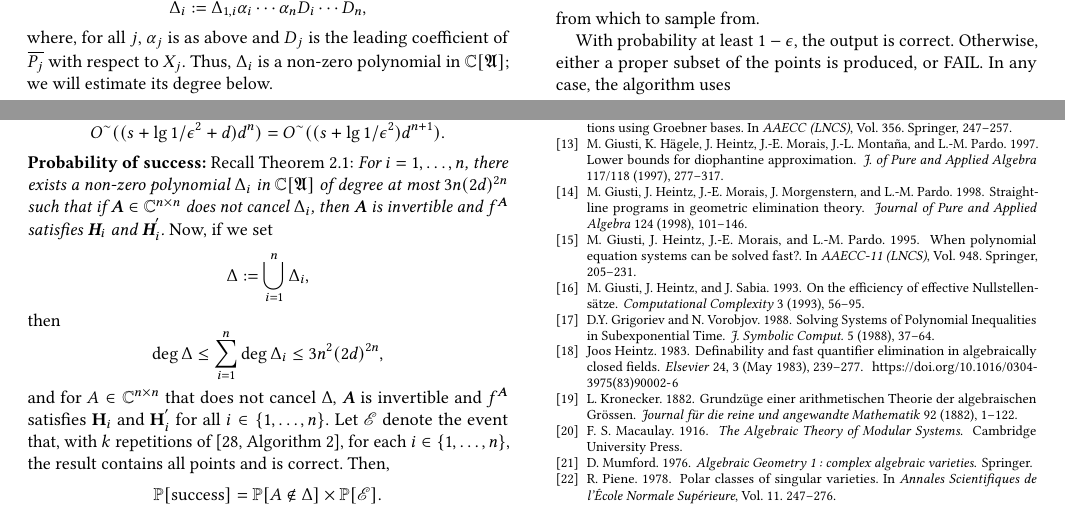
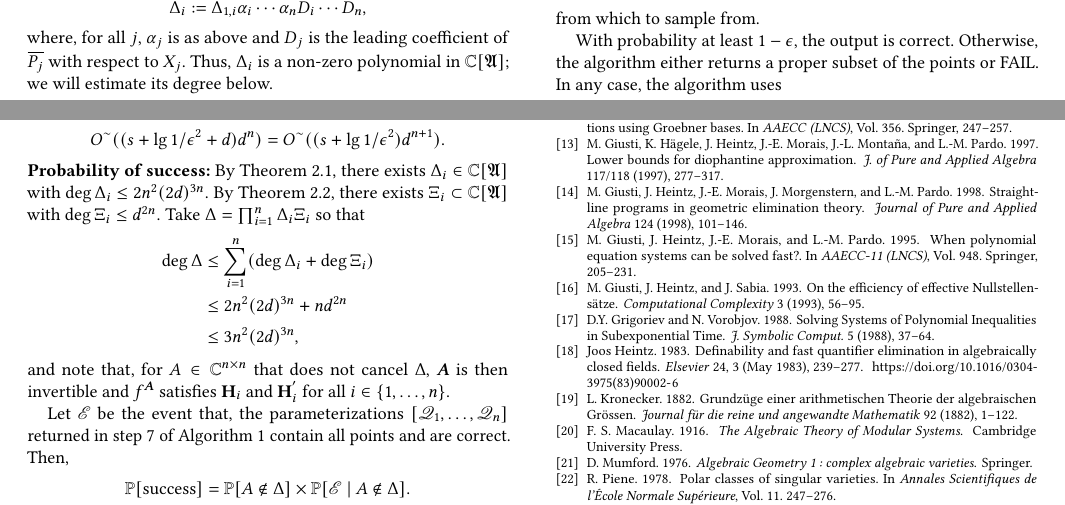
Before and after one commit to Jesse-Allister-Kasien-Elliott/ISSAC2020FinalCopy, a LaTeX paper (main.tex): two parts of pages 6 and 7 of 8, joined at a grey line, cut so that both start at the same text. Compiled offline with pdfLaTeX.

Commit message:
Update main.tex
Updated Section 5

```diff
--- a/main.tex
+++ b/main.tex
@@ -1114,11 +1112,11 @@ Recall Theorem 1.1:   Suppose that $f\in\ZZ[X_1\hdots,X_n]$ is squarefree, satis
 
   As part of the randomization, the algorithm chooses a set
   \[
-  S := \{1,2,\hdots,\epsilon^{-2}3n^2(2d)^{2n}\}
+  S := \{1,2,\hdots,\epsilon^{-2}3n^2(2d)^{3n}\}
   \]
   from which to sample from.
 
-  With probability at least $1-\epsilon$, the output is correct. Otherwise, either a proper subset of the points is produced, or FAIL.  In any case, the algorithm uses
+  With probability at least $1-\epsilon$, the output is correct. Otherwise, the algorithm either returns a proper subset of the points or FAIL. In any case, the algorithm uses
   \[
   O^{\sim}(nk(Lb+d^{2n}(s + \log 1/\epsilon^2+d)(L+d)\log(s + \log 1/\epsilon^2)))
   \]
@@ -1188,22 +1186,19 @@ $\{Y_1-\alpha_1,\hdots,Y_{i-1}-\alpha_{i-1},f^A,\frac{\pa f^A}{\pa X_{i+1}},\hdo
 \end{enumerate}
 %
 \par \noindent
-\textbf{Probability of success:} Recall Theorem 2.1:   \textit{For $i=1,\dots,n$, there exists a non-zero polynomial $\D_i$ in
-  $\C[\A]$ of degree at most $3n(2d)^{2n}$ such that if $\mA \in \C^{n\times
-    n}$ does not cancel $\D_i$, then $\mA$ is invertible and $f^\mA$
-  satisfies $\textbf{H}_i$ and $\textbf{H}_i^{'}$.}
- Now, if we set
-\[
- \Delta := \bigcup_{i=1}^n \Delta_i,
-\]
-then
-\[
-\deg \Delta \leq \sum_{i=1}^n \deg \Delta_i  \leq 3n^2(2d)^{2n},
-\]
-and for $A \in \C^{n \times n}$ that does not cancel $\Delta,$  $\mA$ is invertible and $f^\mA$
-  satisfies $\textbf{H}_i$ and $\textbf{H}_i^{'}$ for all $i \in \{1,\hdots,n\}.$ Let $\mathscr{E}$ denote the event that, with $k$ repetitions of \cite[Algorithm 2]{SH}, for each $i \in \{1,\hdots,n\}$, the result contains all points and is correct.  Then,
+\textbf{Probability of success:} By Theorem 2.1, there exists $\Delta_i \in \C[\A]$ with $\deg \Delta_i \leq 2n^2(2d)^{3n}.$ By Theorem 2.2, there exists $\Xi_i \subset \C[\A]$ with $\deg \Xi_i \leq d^{2n}.$ Take $\Delta =  \prod_{i=1}^n\Delta_i  \Xi_i $ so that
+%
 \begin{align*}
-\pr[\textrm{success}] = \pr[A \not\in \Delta] \times \pr[\mathscr{E}].
+    \deg \Delta &\leq \sum_{i=1}^n (\deg \Delta_i + \deg \Xi_i)\\
+    &\leq 2n^2(2d)^{3n} + nd^{2n}\\
+    &\leq 3n^2(2d)^{3n},
+\end{align*}
+%
+and note that, for $A \in \C^{n \times n}$ that does not cancel $\Delta,$  $\mA$ is then invertible and $f^\mA$ satisfies $\textbf{H}_i$ and $\textbf{H}_i^{'}$ for all $i \in \{1,\hdots,n\}.$
+
+Let $\mathscr{E}$ be the event that, the parameterizations $[\mathscr{Q}_1,\hdots,\mathscr{Q}_n]$ returned in step 7 of Algorithm 1 contain all points and are correct. Then,
+\begin{align*}
+\pr[\textrm{success}] = \pr[A \not\in \Delta] \times \pr[\mathscr{E}~|~A \not\in \Delta].
 \end{align*}
 By construction of $S$,
 \[
```
Also changed, not shown: main.tex (24 more changed lines).
